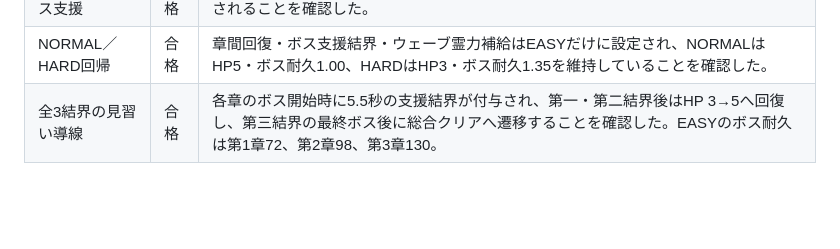
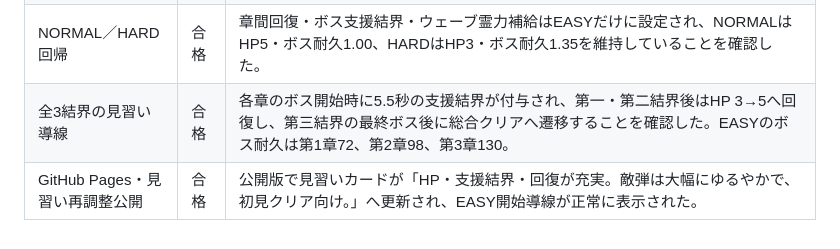
Before and after one commit to tailofyukki-cell/space-invaders-game, a Markdown page: TEST_RESULTS.md, the part around the change. Drawn GitHub-style; blank space fills up the shorter version.

Commit message:
docs: record beginner mode rebalance release

```diff
--- a/TEST_RESULTS.md
+++ b/TEST_RESULTS.md
@@ -155,3 +155,4 @@ GitHub Pagesのコミット`058607f`に対応する公開版で、EASY、NORMAL
 | 章間回復・ボス支援 | 合格 | HP 3の状態で章クリア処理を行うとHP 5へ回復。ボス開始時に見習い支援結界が付与されることを確認した。 |
 | NORMAL／HARD回帰 | 合格 | 章間回復・ボス支援結界・ウェーブ霊力補給はEASYだけに設定され、NORMALはHP5・ボス耐久1.00、HARDはHP3・ボス耐久1.35を維持していることを確認した。 |
 | 全3結界の見習い導線 | 合格 | 各章のボス開始時に5.5秒の支援結界が付与され、第一・第二結界後はHP 3→5へ回復し、第三結界の最終ボス後に総合クリアへ遷移することを確認した。EASYのボス耐久は第1章72、第2章98、第3章130。 |
+| GitHub Pages・見習い再調整公開 | 合格 | 公開版で見習いカードが「HP・支援結界・回復が充実。敵弾は大幅にゆるやかで、初見クリア向け。」へ更新され、EASY開始導線が正常に表示された。 |
```
